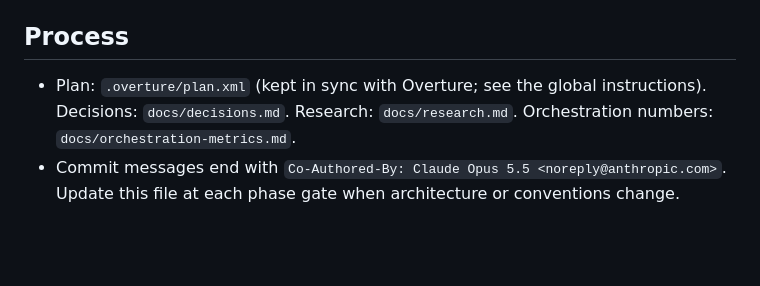
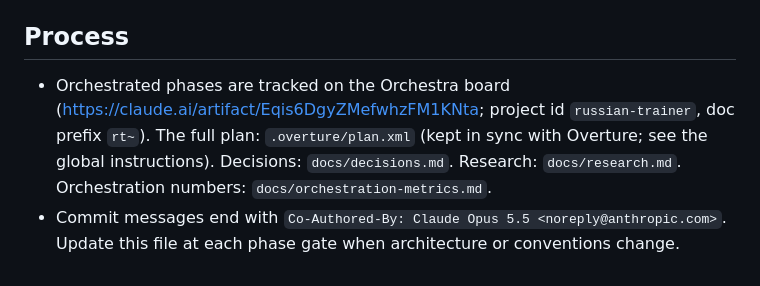
Before and after one commit to mdsilcox/russian-trainer, a Markdown page: CLAUDE.md, the part around the change. Rendered like a GitHub page; blank space fills up the shorter version.

Commit message:
Point project context at the Orchestra board
Co-Authored-By: Claude Opus 5.5 <noreply@anthropic.com>

```diff
--- a/CLAUDE.md
+++ b/CLAUDE.md
@@ -42,5 +42,5 @@ Personal, single-user, local web app taking an English-speaking B1 learner to co
 - Inject `now` into services; use `stats.local_date(now)` for days.
 
 ## Process
-- Plan: `.overture/plan.xml` (kept in sync with Overture; see the global instructions). Decisions: `docs/decisions.md`. Research: `docs/research.md`. Orchestration numbers: `docs/orchestration-metrics.md`.
+- Orchestrated phases are tracked on the Orchestra board (https://claude.ai/artifact/Eqis6DgyZMefwhzFM1KNta; project id `russian-trainer`, doc prefix `rt~`). The full plan: `.overture/plan.xml` (kept in sync with Overture; see the global instructions). Decisions: `docs/decisions.md`. Research: `docs/research.md`. Orchestration numbers: `docs/orchestration-metrics.md`.
 - Commit messages end with `Co-Authored-By: Claude Opus 5.5 <noreply@anthropic.com>`. Update this file at each phase gate when architecture or conventions change.
```
